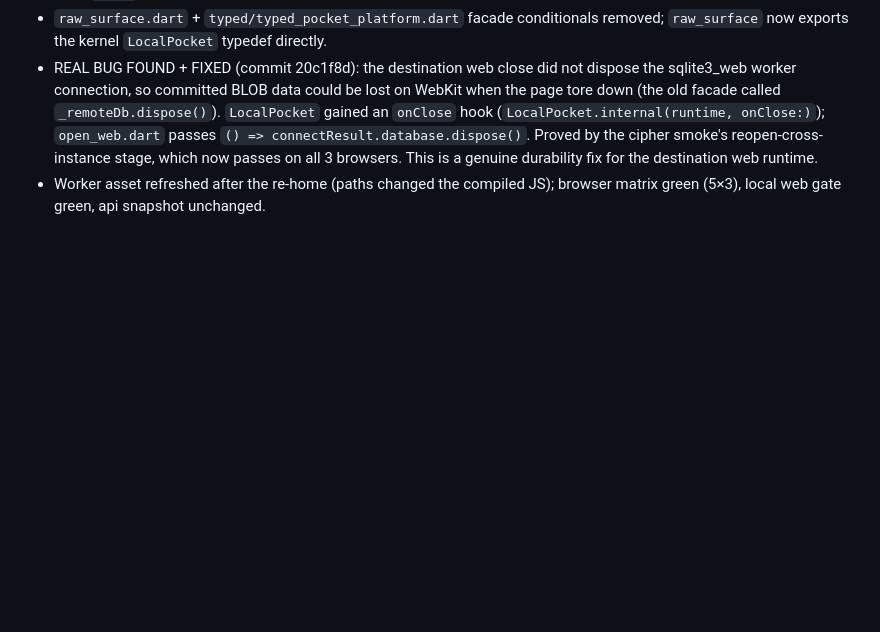
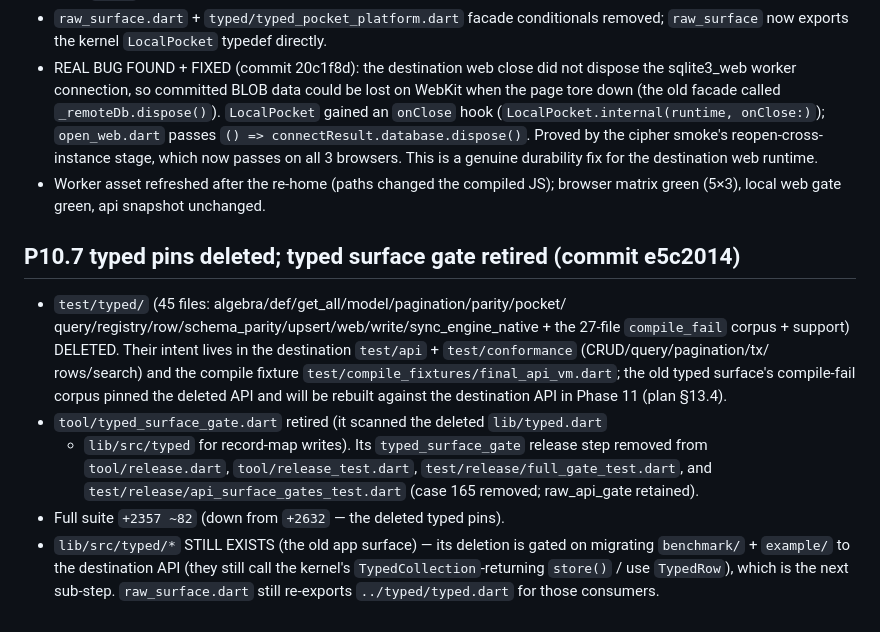
Before and after one commit to elselawi/localpocket, a Markdown page: refactor/contract-runtime.md, the part around the change. Drawn GitHub-style; blank space fills up the shorter version.

Commit message:
docs(ledger): Phase 10 P10.7 typed pins deletion recorded

```diff
--- a/refactor/contract-runtime.md
+++ b/refactor/contract-runtime.md
@@ -1428,3 +1428,25 @@ part of the Phase 10 gate command list.
   genuine durability fix for the destination web runtime.
 - Worker asset refreshed after the re-home (paths changed the compiled JS);
   browser matrix green (5×3), local web gate green, api snapshot unchanged.
+
+## P10.7 typed pins deleted; typed surface gate retired (commit e5c2014)
+
+- `test/typed/` (45 files: algebra/def/get_all/model/pagination/parity/pocket/
+  query/registry/row/schema_parity/upsert/web/write/sync_engine_native +
+  the 27-file `compile_fail` corpus + support) DELETED. Their intent lives in
+  the destination `test/api` + `test/conformance` (CRUD/query/pagination/tx/
+  rows/search) and the compile fixture `test/compile_fixtures/final_api_vm.dart`;
+  the old typed surface's compile-fail corpus pinned the deleted API and will
+  be rebuilt against the destination API in Phase 11 (plan §13.4).
+- `tool/typed_surface_gate.dart` retired (it scanned the deleted `lib/typed.dart`
+  + `lib/src/typed` for record-map writes). Its `typed_surface_gate` release
+  step removed from `tool/release.dart`, `tool/release_test.dart`,
+  `test/release/full_gate_test.dart`, and
+  `test/release/api_surface_gates_test.dart` (case 165 removed; raw_api_gate
+  retained).
+- Full suite `+2357 ~82` (down from `+2632` — the deleted typed pins).
+- `lib/src/typed/*` STILL EXISTS (the old app surface) — its deletion is
+  gated on migrating `benchmark/` + `example/` to the destination API (they
+  still call the kernel's `TypedCollection`-returning `store()` / use
+  `TypedRow`), which is the next sub-step. `raw_surface.dart` still re-exports
+  `../typed/typed.dart` for those consumers.
```
